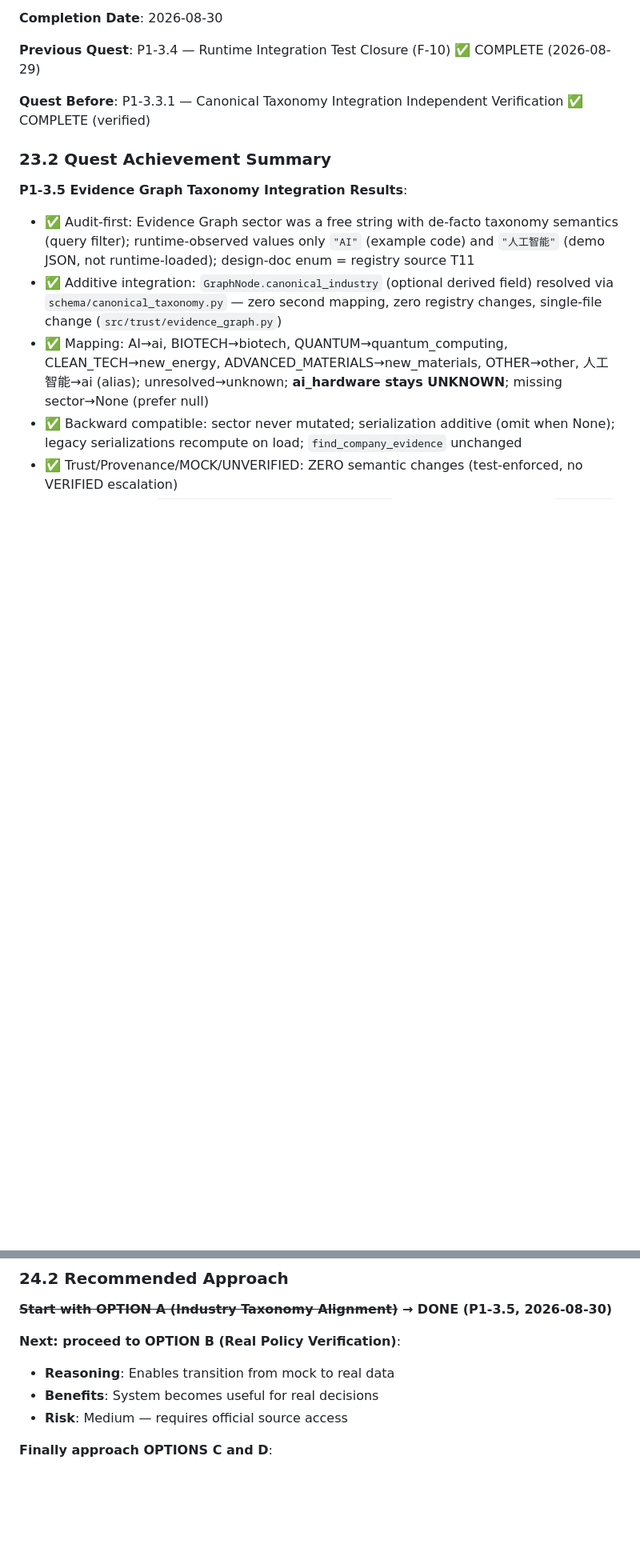
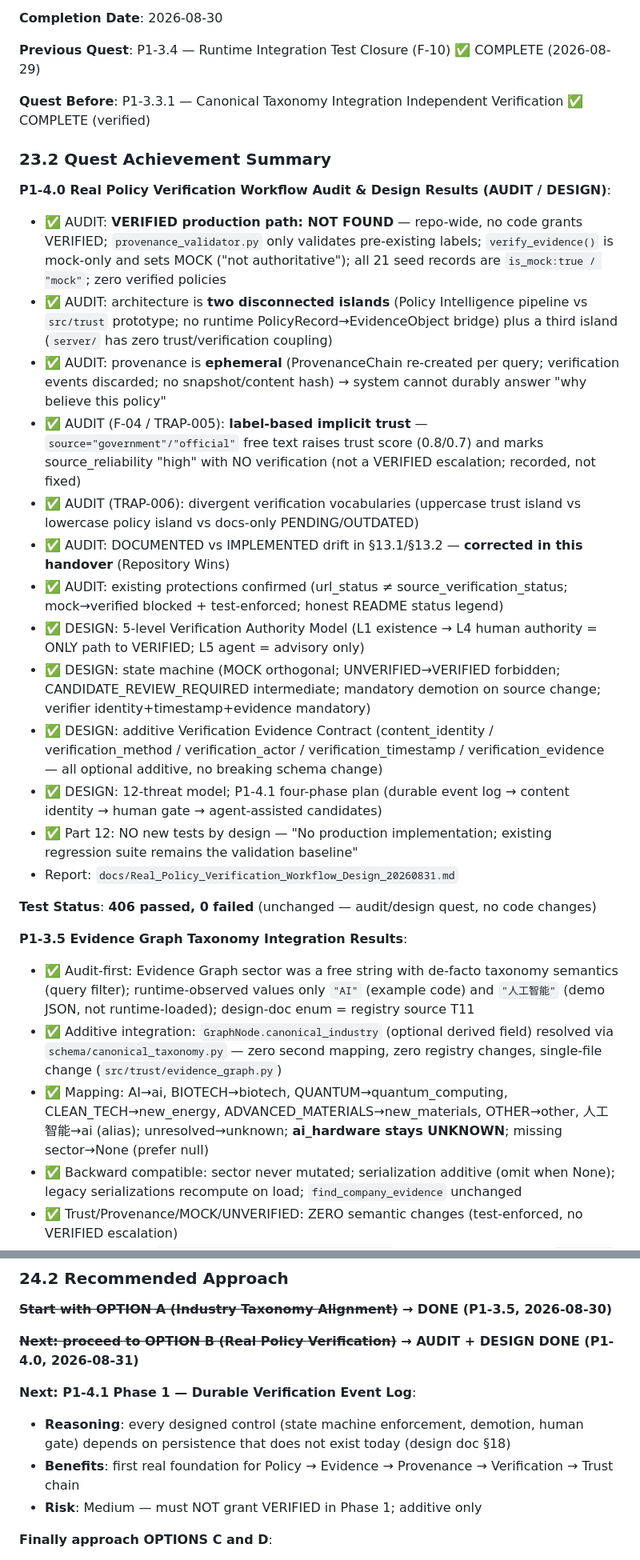
Before and after one commit to gzchenhao/open-invest, a Markdown page: OpenInvest_Technical_Handover_Trae_20260831.md, 2 parts joined by grey strips. Shown at 80% size. Rendered like a GitHub page; blank space fills up the shorter version.

```diff
--- a/OpenInvest_Technical_Handover_Trae_20260830.md
+++ b/OpenInvest_Technical_Handover_Trae_20260831.md
@@ -1627,6 +1641,23 @@ git rev-parse origin/master
 **Quest Before**: P1-3.3.1 — Canonical Taxonomy Integration Independent Verification ✅ COMPLETE (verified)
 
 ### 23.2 Quest Achievement Summary
+
+**P1-4.0 Real Policy Verification Workflow Audit & Design Results (AUDIT / DESIGN)**:
+- ✅ AUDIT: **VERIFIED production path: NOT FOUND** — repo-wide, no code grants VERIFIED; `provenance_validator.py` only validates pre-existing labels; `verify_evidence()` is mock-only and sets MOCK ("not authoritative"); all 21 seed records are `is_mock:true / "mock"`; zero verified policies
+- ✅ AUDIT: architecture is **two disconnected islands** (Policy Intelligence pipeline vs `src/trust` prototype; no runtime PolicyRecord→EvidenceObject bridge) plus a third island (`server/` has zero trust/verification coupling)
+- ✅ AUDIT: provenance is **ephemeral** (ProvenanceChain re-created per query; verification events discarded; no snapshot/content hash) → system cannot durably answer "why believe this policy"
+- ✅ AUDIT (F-04 / TRAP-005): **label-based implicit trust** — `source="government"/"official"` free text raises trust score (0.8/0.7) and marks source_reliability "high" with NO verification (not a VERIFIED escalation; recorded, not fixed)
+- ✅ AUDIT (TRAP-006): divergent verification vocabularies (uppercase trust island vs lowercase policy island vs docs-only PENDING/OUTDATED)
+- ✅ AUDIT: DOCUMENTED vs IMPLEMENTED drift in §13.1/§13.2 — **corrected in this handover** (Repository Wins)
+- ✅ AUDIT: existing protections confirmed (url_status ≠ source_verification_status; mock→verified blocked + test-enforced; honest README status legend)
+- ✅ DESIGN: 5-level Verification Authority Model (L1 existence → L4 human authority = ONLY path to VERIFIED; L5 agent = advisory only)
+- ✅ DESIGN: state machine (MOCK orthogonal; UNVERIFIED→VERIFIED forbidden; CANDIDATE_REVIEW_REQUIRED intermediate; mandatory demotion on source change; verifier identity+timestamp+evidence mandatory)
+- ✅ DESIGN: additive Verification Evidence Contract (content_identity / verification_method / verification_actor / verification_timestamp / verification_evidence — all optional additive, no breaking schema change)
+- ✅ DESIGN: 12-threat model; P1-4.1 four-phase plan (durable event log → content identity → human gate → agent-assisted candidates)
+- ✅ Part 12: NO new tests by design — "No production implementation; existing regression suite remains the validation baseline"
+- Report: `docs/Real_Policy_Verification_Workflow_Design_20260831.md`
+
+**Test Status**: **406 passed, 0 failed** (unchanged — audit/design quest, no code changes)
 
 **P1-3.5 Evidence Graph Taxonomy Integration Results**:
 - ✅ Audit-first: Evidence Graph sector was a free string with de-facto taxonomy semantics (query filter); runtime-observed values only `"AI"` (example code) and `"人工智能"` (demo JSON, not runtime-loaded); design-doc enum = registry source T11
@@ -1746,10 +1783,12 @@ git rev-parse origin/master
 
 **~~Start with OPTION A (Industry Taxonomy Alignment)~~ → DONE (P1-3.5, 2026-08-30)**
 
-**Next: proceed to OPTION B (Real Policy Verification)**:
-- **Reasoning**: Enables transition from mock to real data
-- **Benefits**: System becomes useful for real decisions
-- **Risk**: Medium — requires official source access
+**~~Next: proceed to OPTION B (Real Policy Verification)~~ → AUDIT + DESIGN DONE (P1-4.0, 2026-08-31)**
+
+**Next: P1-4.1 Phase 1 — Durable Verification Event Log**:
+- **Reasoning**: every designed control (state machine enforcement, demotion, human gate) depends on persistence that does not exist today (design doc §18)
+- **Benefits**: first real foundation for Policy → Evidence → Provenance → Verification → Trust chain
+- **Risk**: Medium — must NOT grant VERIFIED in Phase 1; additive only
 
 **Finally approach OPTIONS C and D**:
 - **Reasoning**: Production readiness requires real data first
```
Also changed, not shown: other parts of OpenInvest_Technical_Handover_Trae_20260831.md (+31 -11 lines), docs/Real_Policy_Verification_Workflow_Design_20260831.md (added, +341 -0 lines).
